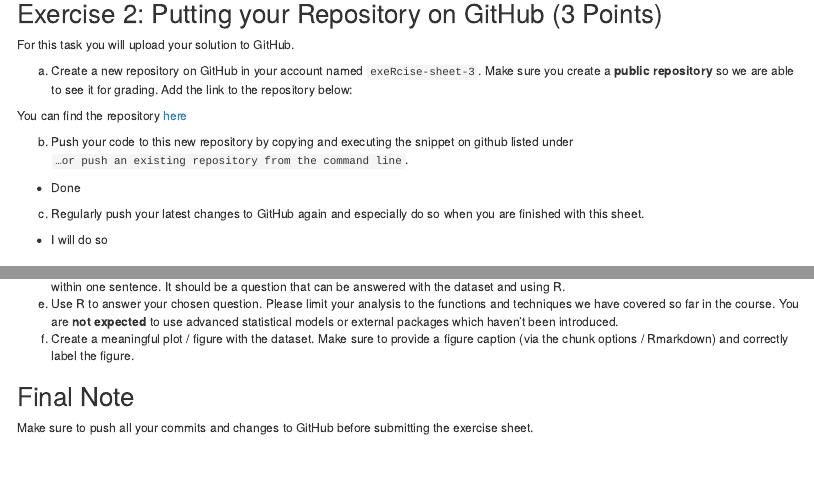
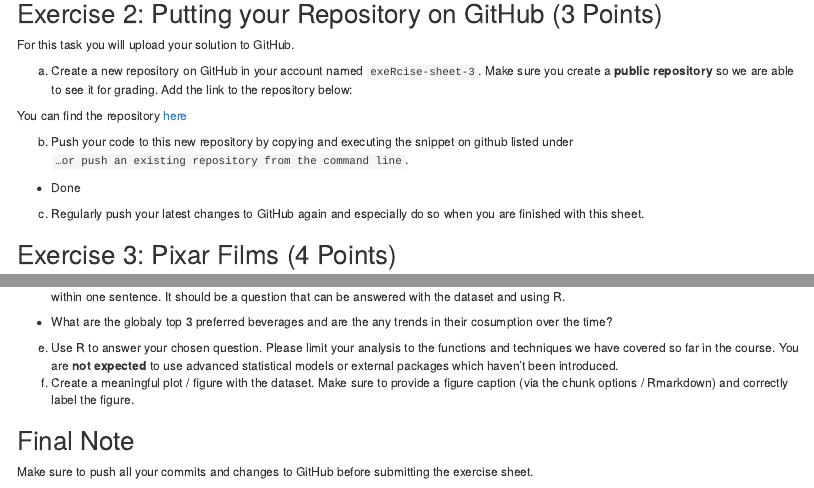
Before and after one commit to Bea1525/Exercise-3, an R Markdown document (ExerciseSheet_3_Flingelli.Rmd): the page in a window 1100 px wide, from 760 px down, and a second part further down, joined at a grey line. Rendered offline with R 4.5, knitr and Pandoc, with nearby package versions; drawn as R Markdown's standard HTML page in place of the format the file asks for; some code elsewhere in the file could not run offline.

Commit message:
Task 4.d)

```diff
--- a/ExerciseSheet_3_Flingelli.Rmd
+++ b/ExerciseSheet_3_Flingelli.Rmd
@@ -71,7 +71,6 @@ b)  Push your code to this new repository by copying and executing the
 c)  Regularly push your latest changes to GitHub again and especially do
     so when you are finished with this sheet.
 
-- I will do so
 
 
 
@@ -215,6 +216,10 @@ d)  Come up with a (research) question you want to answer with the data
     and briefly explain why you believe this is an interesting question
     within one sentence. It should be a question that can be answered
     with the dataset and using R.
+
+- What are the globaly top 3 preferred beverages and are the any trends in their cosumption over the time?
+
+
 e)  Use R to answer your chosen question. Please limit your analysis to
     the functions and techniques we have covered so far in the course.
     You are **not expected** to use advanced statistical models or
```
Also changed, not shown: ExerciseSheet_3_Flingelli.Rmd (2 more changed lines).
